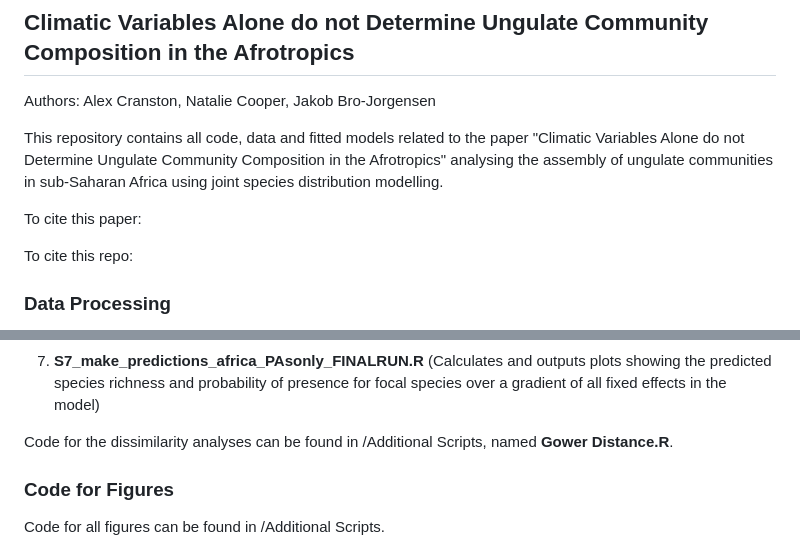
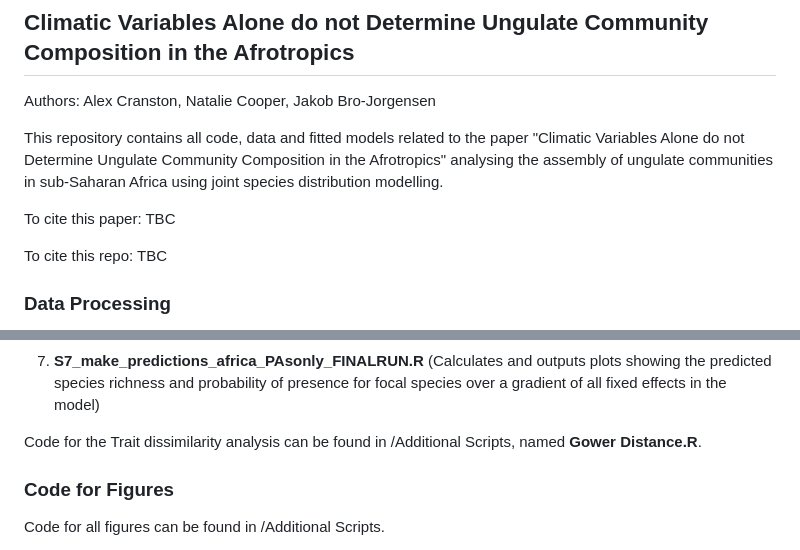
Before and after one commit to AlexwCranston/jsdm-ungulate_communities-afrotropics-, a Markdown page: README.md, 2 parts joined by grey strips. GitHub-like rendering.

```diff
--- a/README.md
+++ b/README.md
@@ -4,9 +4,9 @@ Authors: Alex Cranston, Natalie Cooper, Jakob Bro-Jorgensen
 
 This repository contains all code, data and fitted models related to the paper "Climatic Variables Alone do not Determine Ungulate Community Composition in the Afrotropics" analysing the assembly of ungulate communities in sub-Saharan Africa using joint species distribution modelling.
 
-To cite this paper:
+To cite this paper: TBC
 
-To cite this repo:
+To cite this repo: TBC
 
 ### Data Processing
 
@@ -29,7 +29,7 @@ The pipeline is divided into 7 scripts, the role of which are listed below:
 6. **S6_show_parameter_estimates_africa_PAsonly_FINALRUN.R** (Outputs plots displaying key parameters from the fitted model, including the covariance matrix for residual association between species in each model)
 7. **S7_make_predictions_africa_PAsonly_FINALRUN.R** (Calculates and outputs plots showing the predicted species richness and probability of presence for focal species over a gradient of all fixed effects in the model)
 
-Code for the dissimilarity analyses can be found in /Additional Scripts, named **Gower Distance.R**.
+Code for the Trait dissimilarity analysis can be found in /Additional Scripts, named **Gower Distance.R**.
 
 ### Code for Figures
 
```
